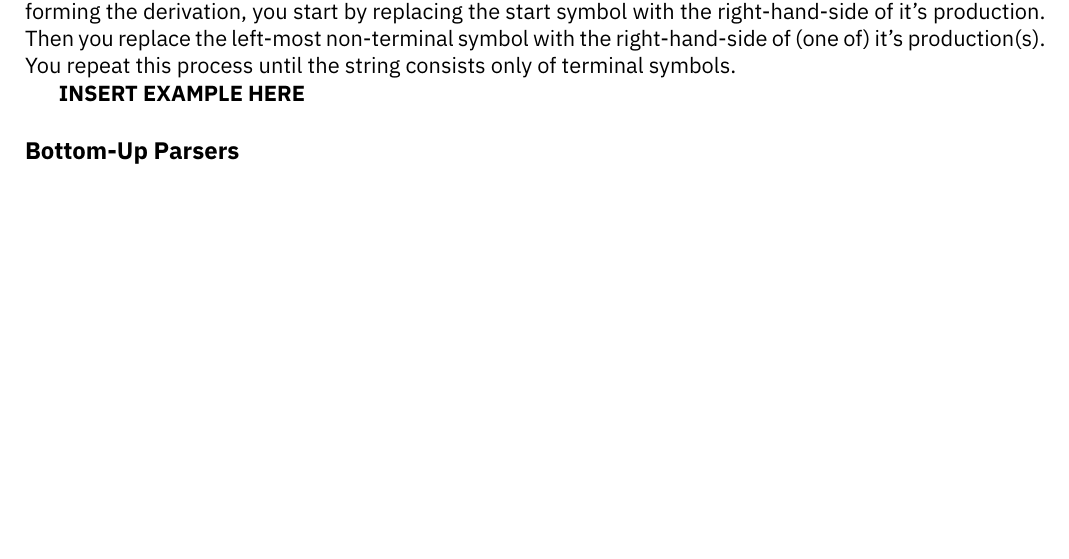
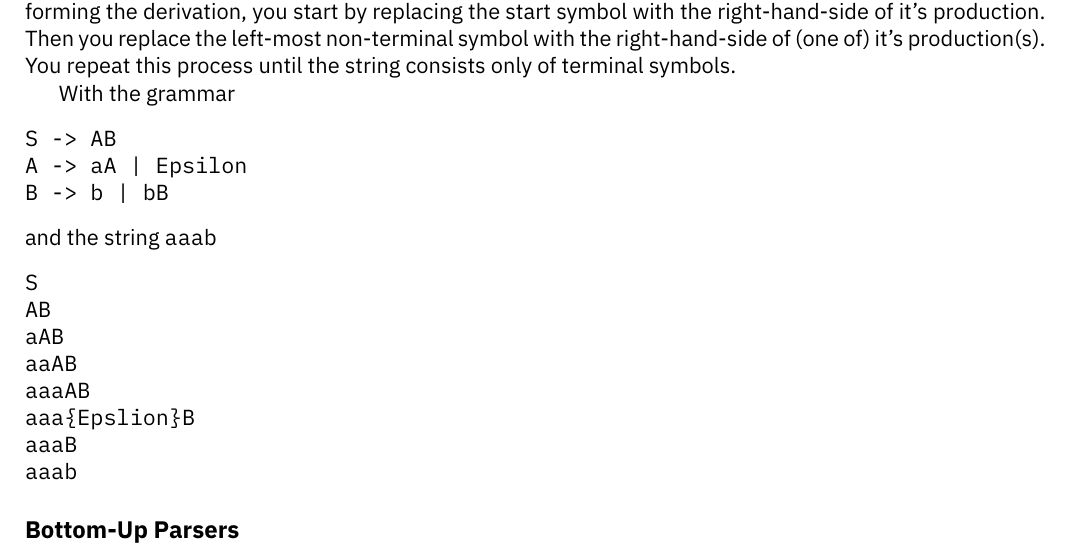
Before and after one commit to HughTB/cs-notes, a LaTeX document (2nd-year/m30235-paapl/m30235.tex, which reads 2nd-year/m30235-paapl/sessions/24-02-19.tex): part of page 19 of 19 before the commit and part of page 19 of 20 after it, cut so that both start at the same text, the shorter picture padded with empty space. The pictures show the PDF file 2nd-year/m30235-paapl/m30235.pdf that the author committed with the source.

Commit message:
finish paapl notes

```diff
--- a/2nd-year/m30235-paapl/sessions/24-02-19.tex
+++ b/2nd-year/m30235-paapl/sessions/24-02-19.tex
@@ -53,7 +53,23 @@ Starting at the root (the start symbol of the grammar), each node of the parse t
  non-terminal symbol with the right-hand-side of (one of) it's production(s). You repeat this process until the string
  consists only of terminal symbols.
 
-\textbf{INSERT EXAMPLE HERE}
+With the grammar
+\begin{verbatim}
+S -> AB
+A -> aA | Epsilon
+B -> b | bB
+\end{verbatim}
+and the string \verb`aaab`
+\begin{verbatim}
+S
+AB
+aAB
+aaAB
+aaaAB
+aaa{Epslion}B
+aaaB
+aaab
+\end{verbatim}
 
 \subsection*{Bottom-Up Parsers}
 
```
Also changed, not shown: 2nd-year/m30235-paapl/m30235.tex (+1 -1 lines), 2nd-year/m30235-paapl/m30235.pdf.
